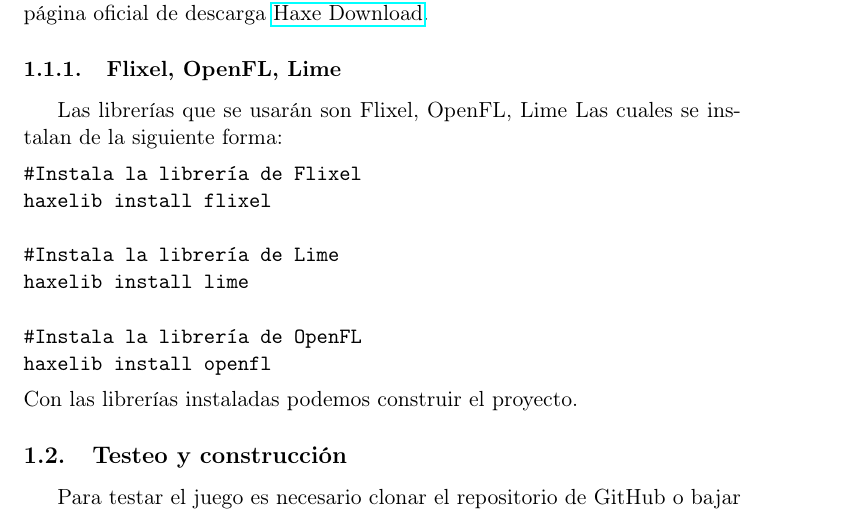
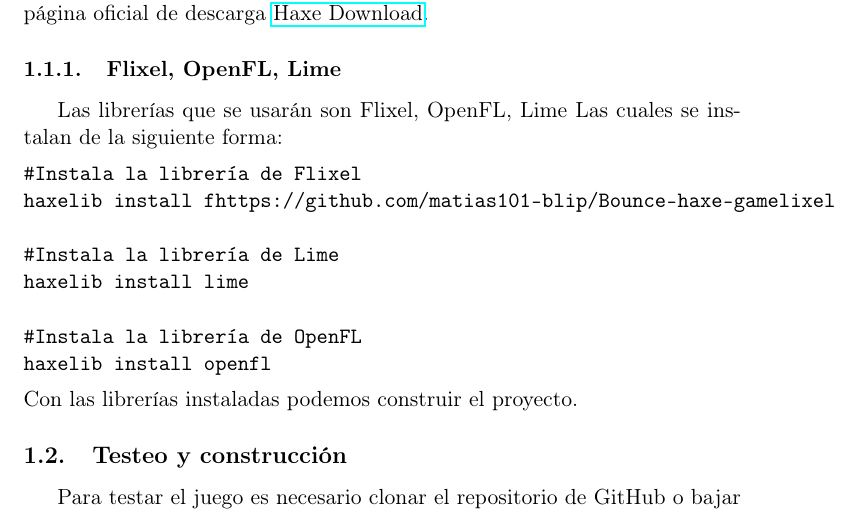
Before and after one commit to matias101-blip/Bounce-haxe-game, a LaTeX document (readme.tex): part of page 2 of 2, cut so that both start at the same text. Compiled offline with pdfLaTeX.

Commit message:
player1.0

```diff
--- a/readme.tex
+++ b/readme.tex
@@ -56,7 +56,7 @@
 Las cuales se instalan de la siguiente forma:
 \begin{verbatim}
 #Instala la librería de Flixel
-haxelib install flixel
+haxelib install fhttps://github.com/matias101-blip/Bounce-haxe-gamelixel
 
 #Instala la librería de Lime
 haxelib install lime
```
Also changed, not shown: readme.pdf, 8 other files.
